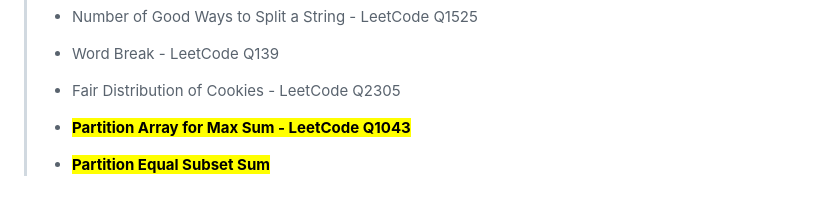
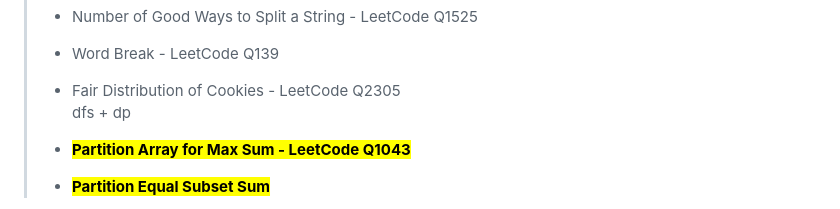
Before and after one commit to kannikakabilar/Kannika-Notas, a Markdown page: Algorithms2/README.md, the part around the change. Rendered like a GitHub page.

```diff
--- a/Algorithms2/README.md
+++ b/Algorithms2/README.md
@@ -103,6 +103,7 @@
 > - <a style="color:#000000">Word Break - LeetCode Q139</a>
 >
 > - <a style="color:#000000">Fair Distribution of Cookies - LeetCode Q2305</a>
+<br>dfs + dp
 >
 > - <a style="color:#000000"><mark style="background-color:#fffaa1"><strong style="color:#000000">Partition Array for Max Sum - LeetCode Q1043</strong></mark></a>
 >
```
